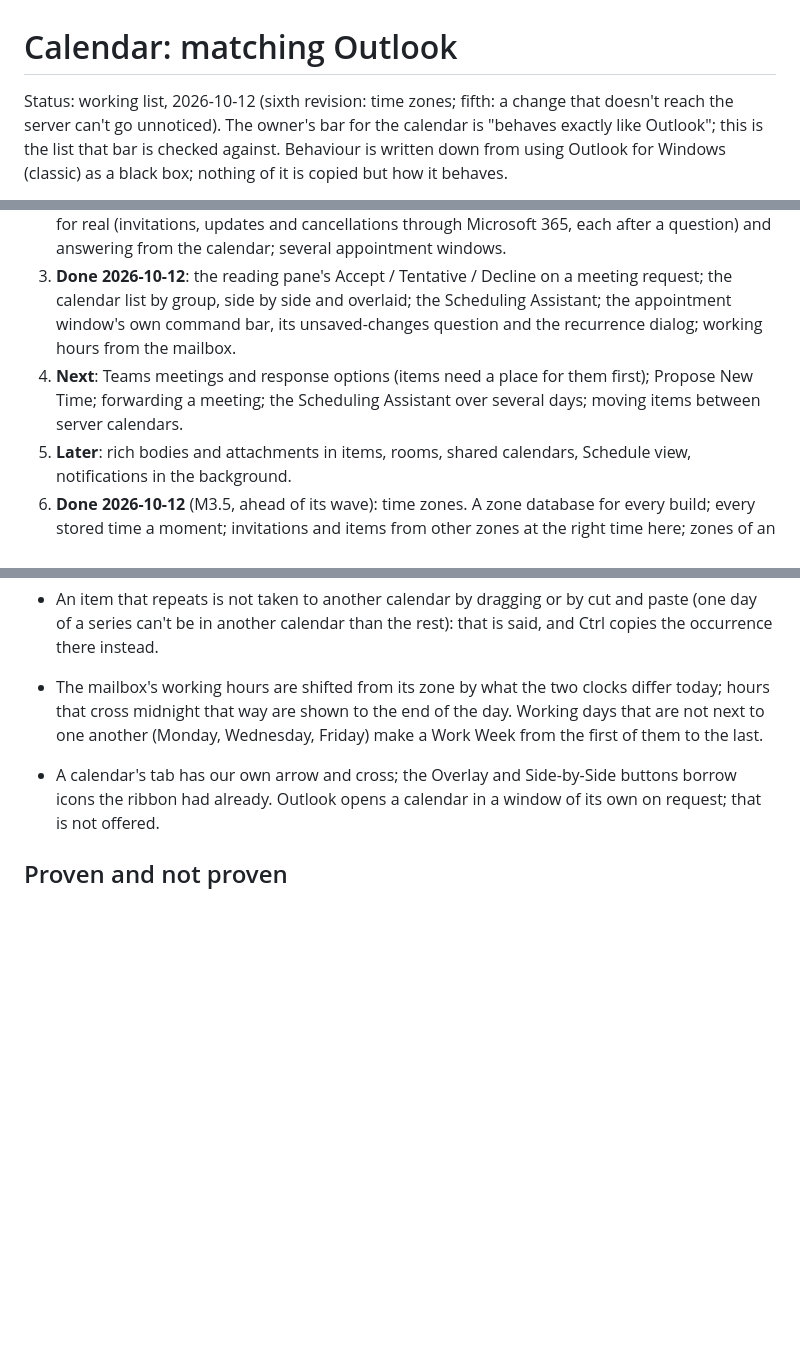
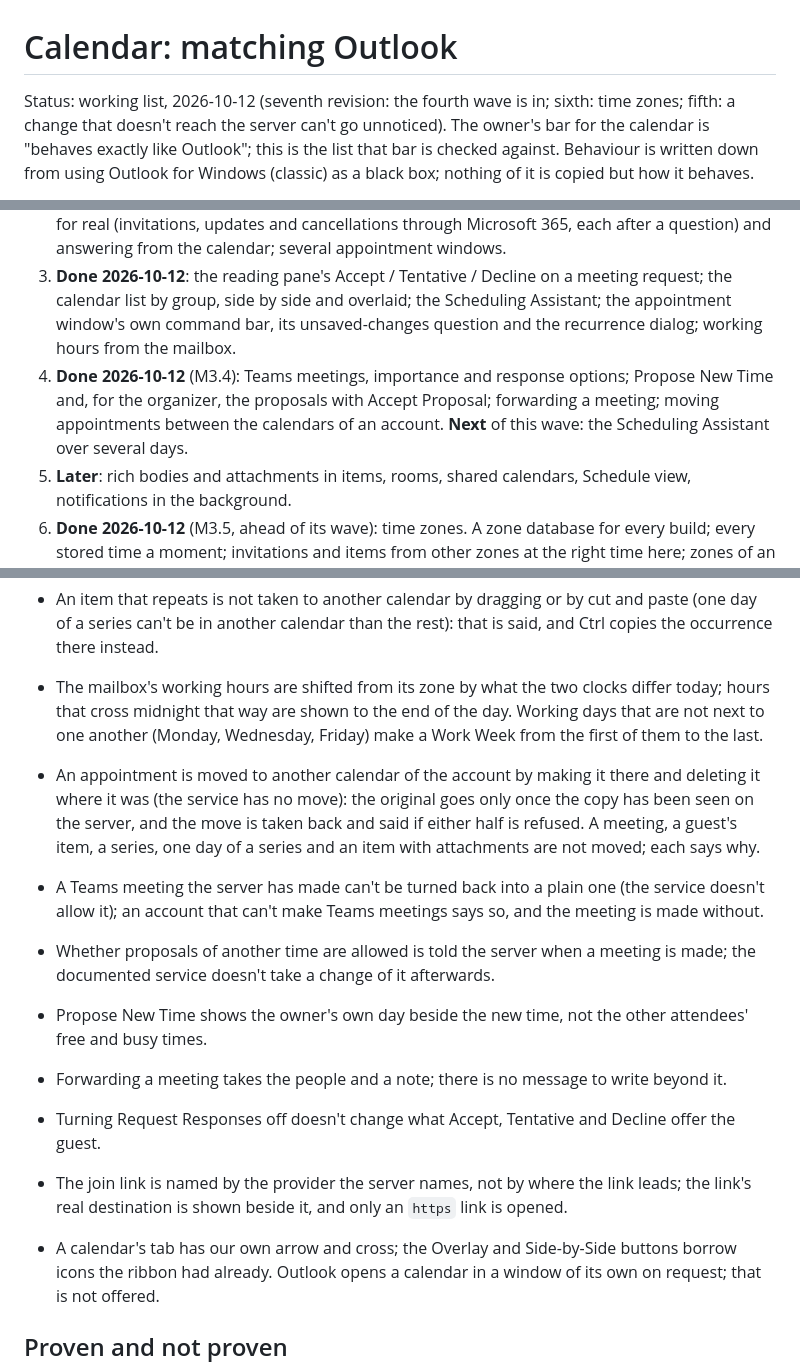
Before and after one commit to AchimGrolimund/mailcraft, a Markdown page: docs/calendar-parity.md, 3 parts joined by grey strips. Drawn GitHub-style; blank space fills up the shorter version.

Commit message:
M3.4: the calendar list says the fourth wave is in, and what differs

```diff
--- a/docs/calendar-parity.md
+++ b/docs/calendar-parity.md
@@ -1,6 +1,6 @@
 # Calendar: matching Outlook
 
-Status: working list, 2026-10-12 (sixth revision: time zones; fifth: a change that doesn't reach the server can't go unnoticed). The owner's bar for the
+Status: working list, 2026-10-12 (seventh revision: the fourth wave is in; sixth: time zones; fifth: a change that doesn't reach the server can't go unnoticed). The owner's bar for the
 calendar is "behaves exactly like Outlook"; this is the list that bar is checked against.
 Behaviour is written down from using Outlook for Windows (classic) as a black box; nothing of it
 is copied but how it behaves.
@@ -116,9 +116,10 @@ server; what has met the real Microsoft 365 service is only what the owner has u
    calendar list by group, side by side and overlaid; the Scheduling Assistant; the appointment
    window's own command bar, its unsaved-changes question and the recurrence dialog; working hours
    from the mailbox.
-4. **Next**: Teams meetings and response options (items need a place for them first); Propose New
-   Time; forwarding a meeting; the Scheduling Assistant over several days; moving items between
-   server calendars.
+4. **Done 2026-10-12** (M3.4): Teams meetings, importance and response options; Propose New
+   Time and, for the organizer, the proposals with Accept Proposal; forwarding a meeting; moving
+   appointments between the calendars of an account. **Next** of this wave: the Scheduling
+   Assistant over several days.
 5. **Later**: rich bodies and attachments in items, rooms, shared calendars,
    Schedule view, notifications in the background.
 6. **Done 2026-10-12** (M3.5, ahead of its wave): time zones. A zone database for every build;
@@ -172,6 +173,21 @@ server; what has met the real Microsoft 365 service is only what the owner has u
   hours that cross midnight that way are shown to the end of the day. Working days that are not
   next to one another (Monday,
   Wednesday, Friday) make a Work Week from the first of them to the last.
+- An appointment is moved to another calendar of the account by making it there and deleting
+  it where it was (the service has no move): the original goes only once the copy has been seen
+  on the server, and the move is taken back and said if either half is refused. A meeting, a
+  guest's item, a series, one day of a series and an item with attachments are not moved; each
+  says why.
+- A Teams meeting the server has made can't be turned back into a plain one (the service doesn't
+  allow it); an account that can't make Teams meetings says so, and the meeting is made without.
+- Whether proposals of another time are allowed is told the server when a meeting is made; the
+  documented service doesn't take a change of it afterwards.
+- Propose New Time shows the owner's own day beside the new time, not the other attendees' free
+  and busy times.
+- Forwarding a meeting takes the people and a note; there is no message to write beyond it.
+- Turning Request Responses off doesn't change what Accept, Tentative and Decline offer the guest.
+- The join link is named by the provider the server names, not by where the link leads; the
+  link's real destination is shown beside it, and only an `https` link is opened.
 - A calendar's tab has our own arrow and cross; the Overlay and Side-by-Side buttons borrow
   icons the ribbon had already. Outlook opens a calendar in a window of its own on request;
   that is not offered.
```
Also changed, not shown: other parts of docs/calendar-parity.md (+1 -0 lines).
